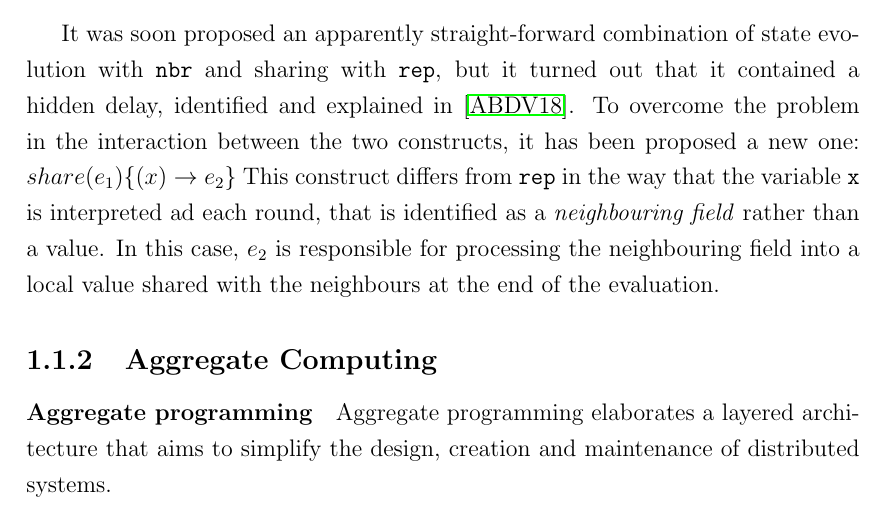
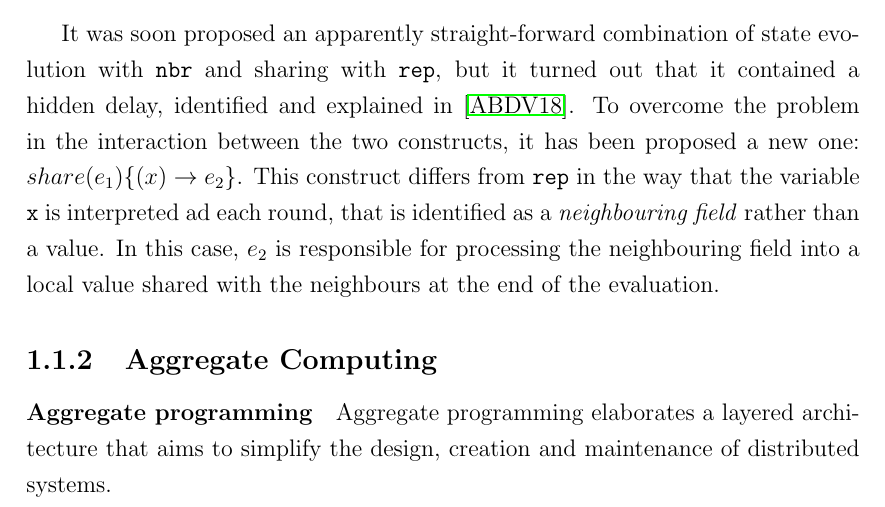
Before and after one commit to angelacorte/master-thesis, a LaTeX thesis (thesis-main.tex, which reads sections/chapter01.tex): part of page 16 of 45, cut so that both start at the same text. Compiled offline with pdfLaTeX.

Commit message:
fix: missing endline dot

```diff
--- a/sections/chapter01.tex
+++ b/sections/chapter01.tex
@@ -113,7 +113,7 @@ The \emph{field calculus} is based on a minimal set of operators.
 It was soon proposed an apparently straight-forward combination of state evolution with \texttt{nbr} and sharing with \texttt{rep},
 but it turned out that it contained a hidden delay, identified and explained in \cite{fieldc}.
 To overcome the problem in the interaction between the two constructs, it has been proposed a new one:
-$share(e_1)\{(x) \rightarrow e_2\}$
+$share(e_1)\{(x) \rightarrow e_2\}$.
 This construct differs from \texttt{rep} in the way that the variable \texttt{x} is interpreted ad each round, that is
 identified as a \emph{neighbouring field} rather than a value.
 In this case, $e_2$ is responsible for processing the neighbouring field into a local value shared with the
```
